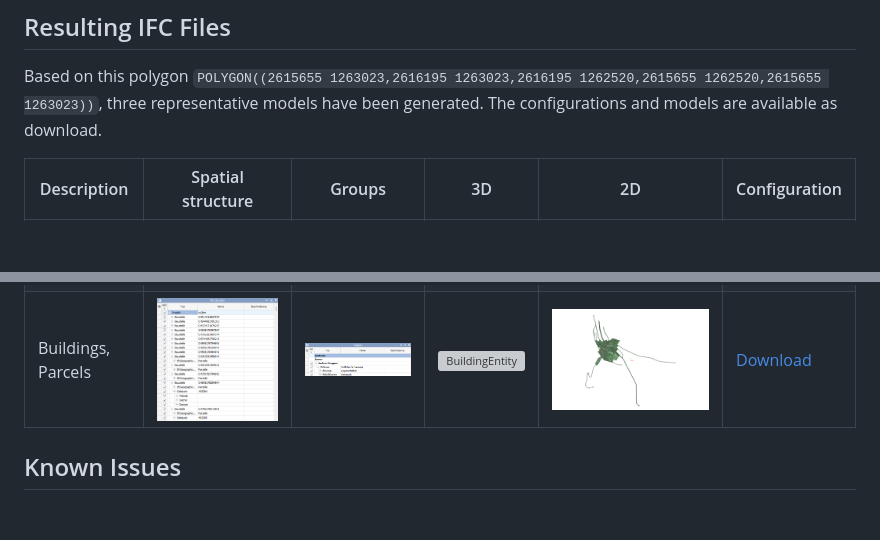
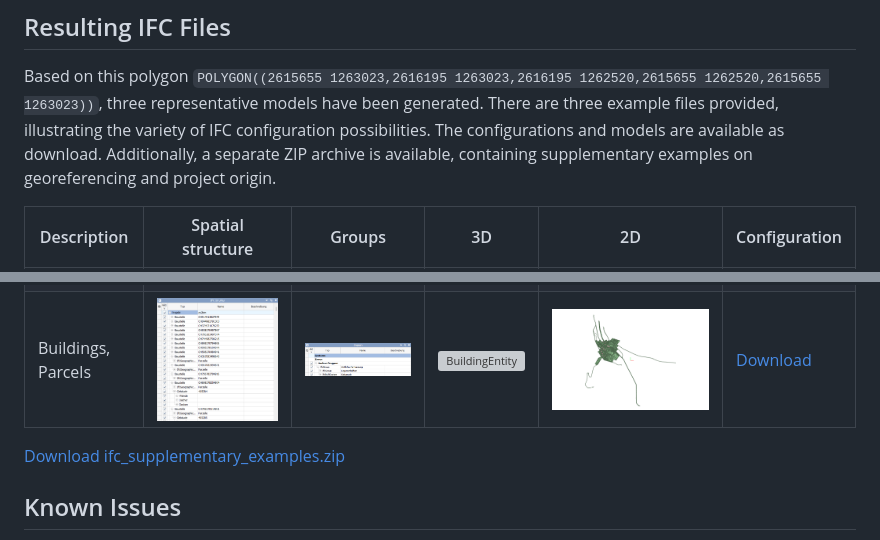
Before and after one commit to idibau/cs2bim, a Markdown page: README.md, 2 parts joined by grey strips. Drawn GitHub-style; blank space fills up the shorter version; grey boxes are pictures that could not be loaded.

Commit message:
add additional testing files to README

```diff
--- a/README.md
+++ b/README.md
@@ -159,13 +159,17 @@ python main.py \
 ## Resulting IFC Files
 
 Based on this polygon `POLYGON((2615655 1263023,2616195 1263023,2616195 1262520,2615655 1262520,2615655 1263023))`,
-three representative models have been generated. The configurations and models are available as download.
+three representative models have been generated. There are three example files provided, illustrating the variety of IFC
+configuration possibilities. The configurations and models are available as download. Additionally, a separate ZIP
+archive is available, containing supplementary examples on georeferencing and project origin.
 
 | Description        | Spatial structure                           | Groups                                          | 3D                                       | 2D                                          | Configuration                                                   |
 |--------------------|---------------------------------------------|-------------------------------------------------|------------------------------------------|---------------------------------------------|-----------------------------------------------------------------|
 | Buildings          | ![BuildingEntity](uploads/example_2_ss.png) | ![BuildingEntity](uploads/example_2_groups.png) | ![BuildingEntity](uploads/example_2.png) | ![BuildingEntity](uploads/example_2_2d.png) | [Download](https://drive.switch.ch/index.php/s/SYfkfiYtPgjrAti) |
 | Land covers        | ![BuildingEntity](uploads/example_1_ss.png) | ![BuildingEntity](uploads/example_1_groups.png) | ![BuildingEntity](uploads/example_1.png) | ![BuildingEntity](uploads/example_1_2d.png) | [Download](https://drive.switch.ch/index.php/s/6lFzcS20Hq3VV9E) |
 | Buildings, Parcels | ![BuildingEntity](uploads/example_3_ss.png) | ![BuildingEntity](uploads/example_3_groups.png) | ![BuildingEntity](uploads/example_3.png) | ![BuildingEntity](uploads/example_3_2d.png) | [Download](https://drive.switch.ch/index.php/s/0wcjF5KFn7Zbr6N) |
+
+[Download ifc_supplementary_examples.zip](https://drive.switch.ch/index.php/s/qoe0NF9U77aTw2O)
 
 ## Known Issues
 
```
